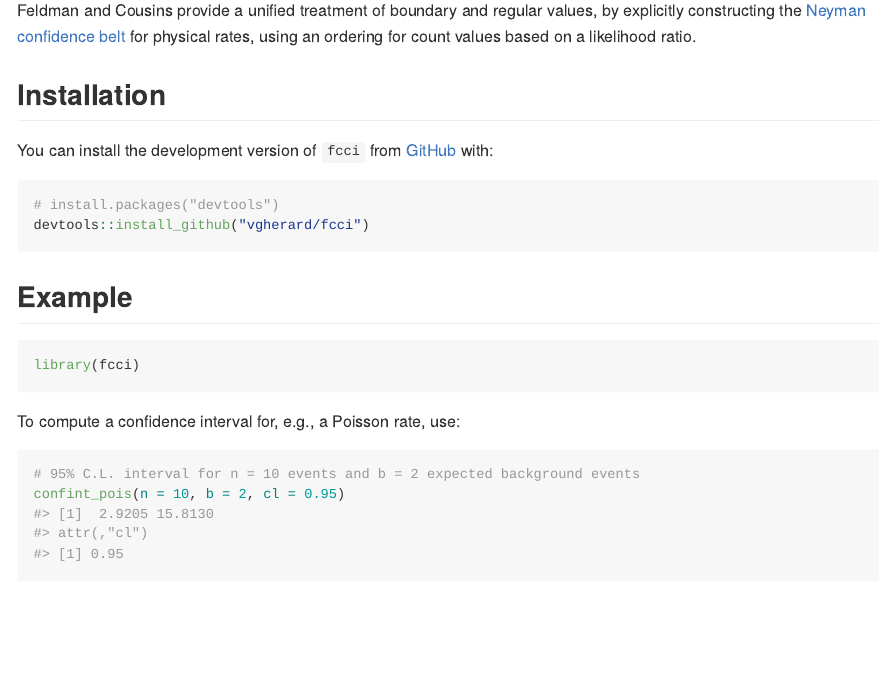
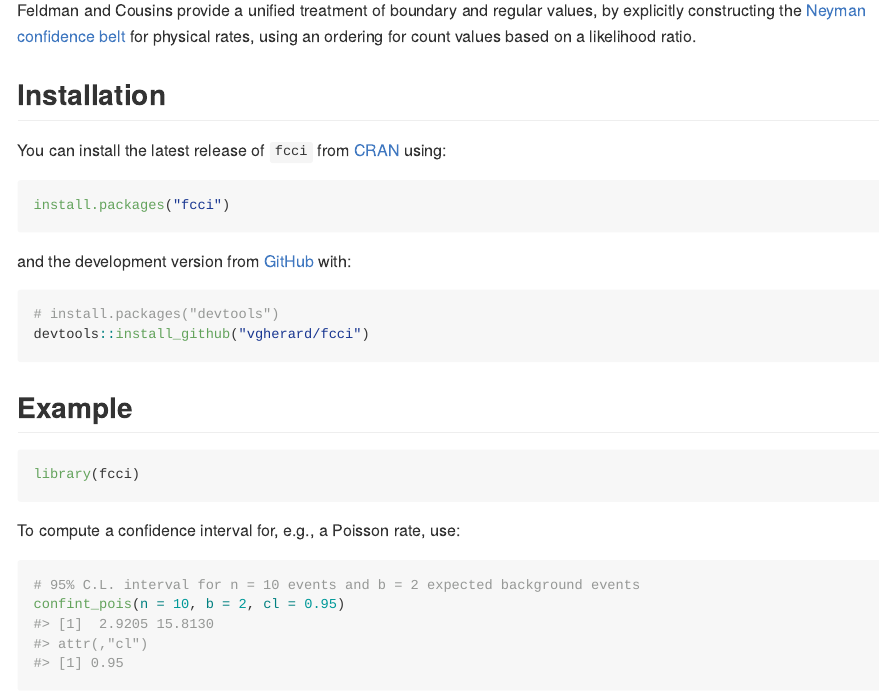
Before and after one commit to vgherard/fcci, an R Markdown document (README.Rmd): the page in a window 1100 px wide, from 460 px down. The pictures show the output file README.md that the author committed with the source, drawn offline in the style of GitHub; badge pictures from the web are left out.

Commit message:
Rebuild website

````diff
--- a/README.Rmd
+++ b/README.Rmd
@@ -35,8 +35,13 @@ Feldman and Cousins provide a unified treatment of boundary and regular values,
 
 ## Installation
 
-You can install the development version of `fcci` from
-[GitHub](https://github.com/vgherard/fcci) with:
+You can install the latest release of `fcci` from [CRAN](https://CRAN.R-project.org/package=fcci) using:
+
+``` r
+install.packages("fcci")
+```
+
+and the development version from [GitHub](https://github.com/vgherard/fcci) with:
 
 ``` r
 # install.packages("devtools")
````
Also changed, not shown: README.md, docs/pkgdown.yml, 1 other file.
